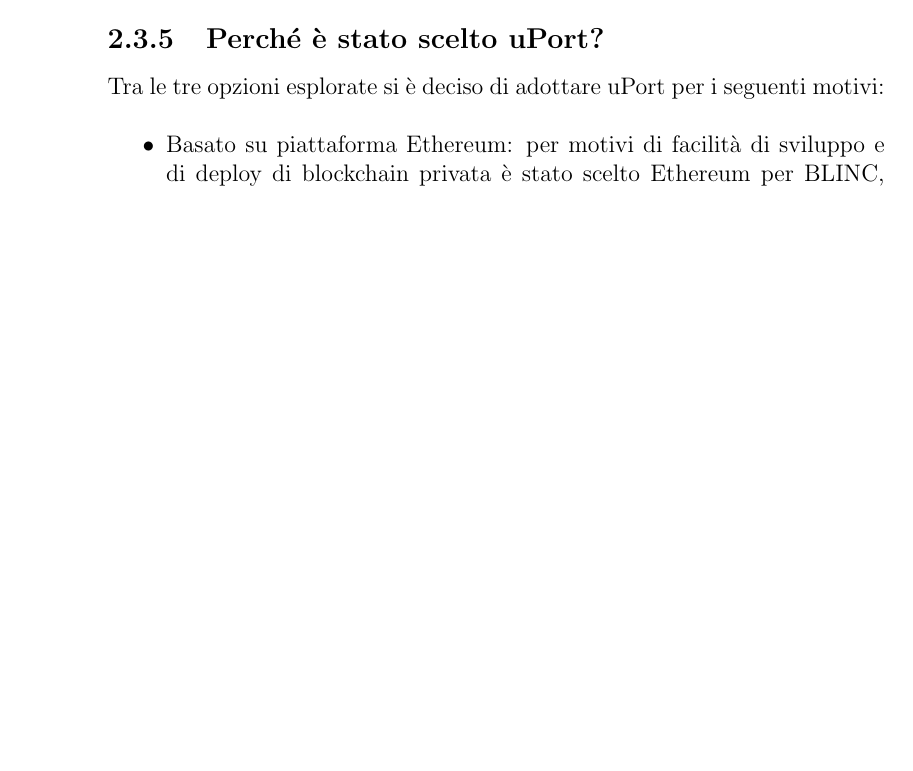
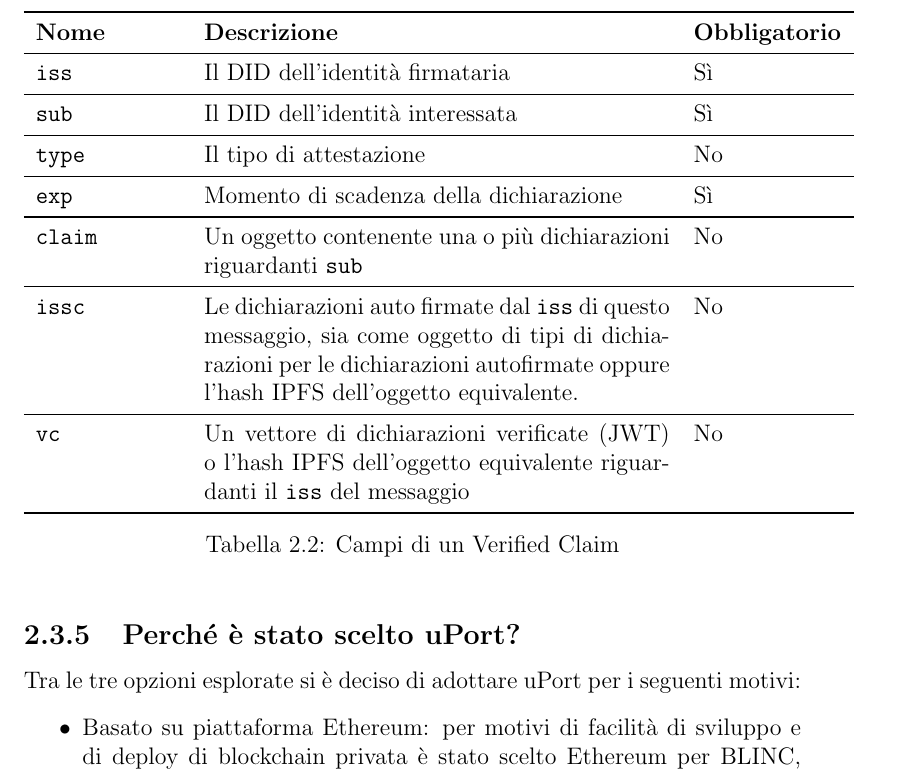
Before and after one commit to lorenzobersano/tesi, a LaTeX book (tesi.tex, which reads identitadigitale.tex): part of page 29 of 48 before the commit and part of page 30 of 50 after it, cut at the place of the change, the shorter picture padded with empty space. Compiled offline with pdfLaTeX.

Commit message:
Added Verified Claim Table

```diff
--- a/identitadigitale.tex
+++ b/identitadigitale.tex
@@ -603,3 +605,29 @@
+\begin{table}[htbp]
+    \centering
+      \begin{tabular}{p{6.165em}p{19.89em}p{6.335em}}
+      \toprule
+      \textbf{Nome} & \textbf{Descrizione} & \textbf{Obbligatorio} \\
+      \midrule
+      \texttt{iss} & Il DID dell’identità firmataria & Sì \\
+      \midrule
+      \texttt{sub} & Il DID dell’identità interessata & Sì \\
+      \midrule
+      \texttt{type} & Il tipo di attestazione & No \\
+      \midrule
+      \texttt{exp} & Momento di scadenza della dichiarazione & Sì \\
+      \midrule
+      \texttt{claim} & Un oggetto contenente una o più dichiarazioni riguardanti \texttt{sub} & No \\
+      \midrule
+      \texttt{issc} & Le dichiarazioni auto firmate dal \texttt{iss} di questo messaggio, sia come oggetto di tipi di dichiarazioni
+      per le dichiarazioni autofirmate oppure l'hash IPFS dell'oggetto equivalente. & No \\
+      \midrule
+      \texttt{vc} & Un vettore di dichiarazioni verificate (JWT) o l'hash IPFS dell'oggetto equivalente riguardanti
+      il \texttt{iss} del messaggio  & No \\
+      \bottomrule
+      \end{tabular}%
+    \label{tab:verifiedclaim}%
+    \caption{Campi di un Verified Claim}
+  \end{table}%
 
 \subsection{Perché è stato scelto uPort?}
 
```
Also changed, not shown: tesi.pdf, identitadigitale.tex (8 more changed lines).
